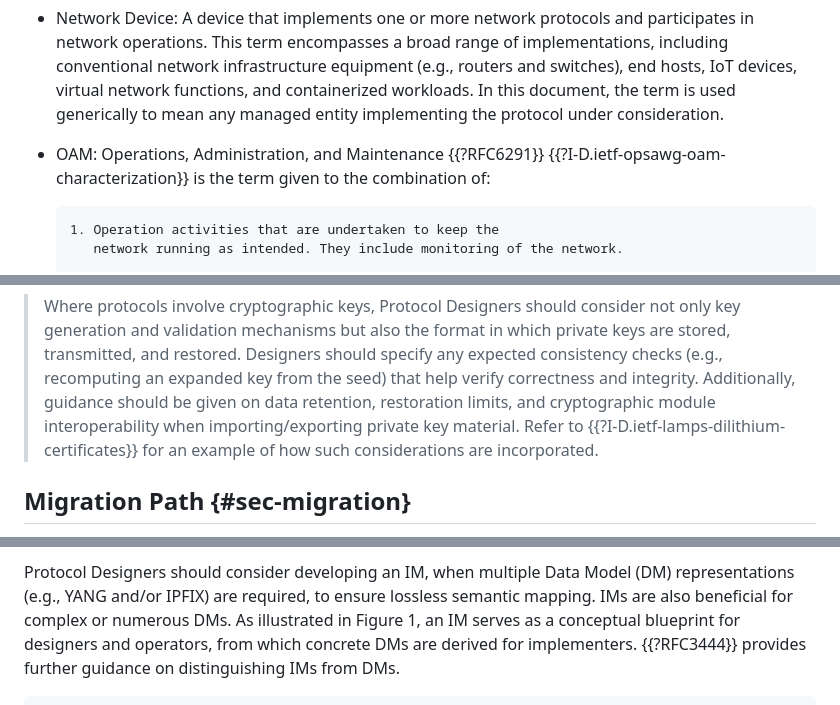
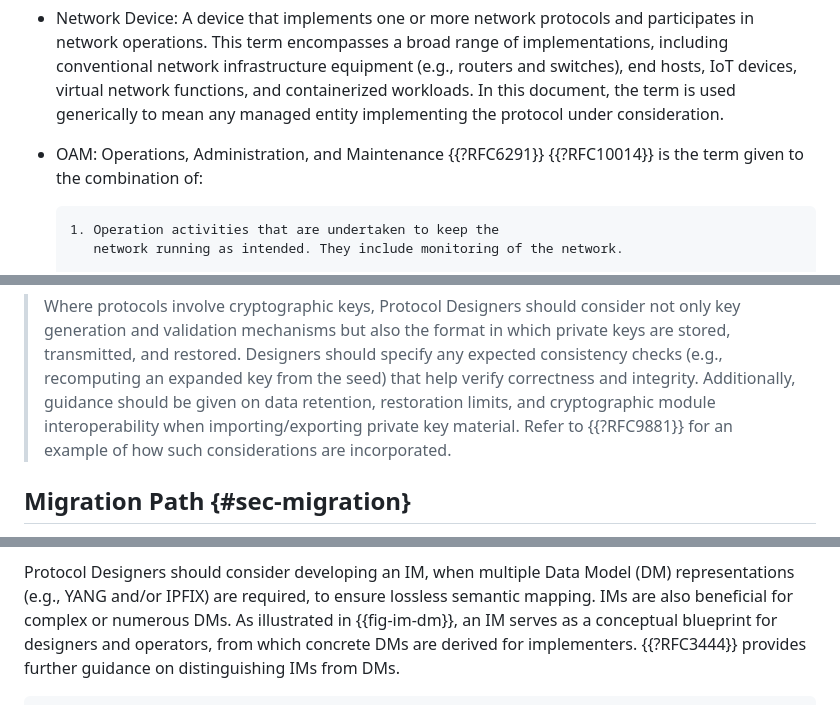
Before and after one commit to IETF-OPSAWG-WG/draft-opsarea-rfc5706bis, a Markdown page: draft-ietf-opsawg-rfc5706bis.md, 3 parts joined by grey strips. GitHub-like rendering.

```diff
--- a/draft-ietf-opsawg-rfc5706bis.md
+++ b/draft-ietf-opsawg-rfc5706bis.md
@@ -288,7 +288,7 @@ This document does not describe interoperability requirements. As such, it does
       any managed entity implementing the protocol under consideration.
 
 - OAM: Operations, Administration, and Maintenance {{?RFC6291}}
-      {{?I-D.ietf-opsawg-oam-characterization}} is the term given to the
+      {{?RFC10014}} is the term given to the
       combination of:
 
       1. Operation activities that are undertaken to keep the
@@ -521,7 +522,7 @@ For example:
    (e.g., recomputing an expanded key from the seed) that help verify
    correctness and integrity. Additionally, guidance should be given on
    data retention, restoration limits, and cryptographic module
-   interoperability when importing/exporting private key material. Refer to {{?I-D.ietf-lamps-dilithium-certificates}} for an example of how such considerations are incorporated.
+   interoperability when importing/exporting private key material. Refer to {{?RFC9881}} for an example of how such considerations are incorporated.
 
 ##  Migration Path {#sec-migration}
 
@@ -851,7 +852,7 @@ Further discussion of Internationalization issues may be found in {{?BCP166}}.
 
    Protocol Designers should consider developing an IM, when multiple Data Model (DM)
    representations (e.g., YANG and/or IPFIX) are required, to ensure lossless
-   semantic mapping. IMs are also beneficial for complex or numerous DMs. As illustrated in Figure 1, an
+   semantic mapping. IMs are also beneficial for complex or numerous DMs. As illustrated in {{fig-im-dm}}, an
    IM serves as a conceptual blueprint for designers and operators, from which concrete DMs are derived
    for implementers. {{?RFC3444}} provides further guidance on distinguishing IMs from DMs.
 
```
Also changed, not shown: other parts of draft-ietf-opsawg-rfc5706bis.md (+11 -10 lines).
